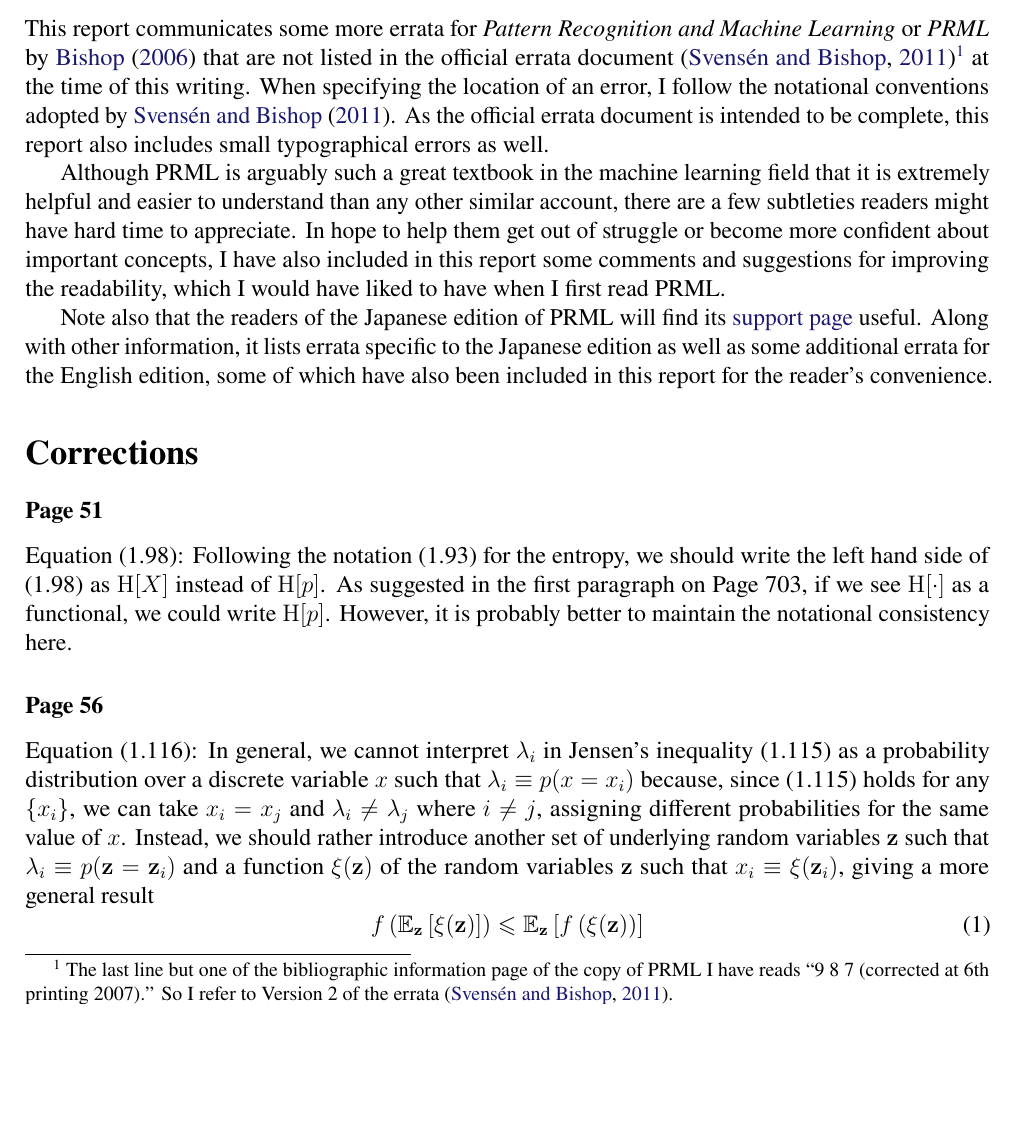
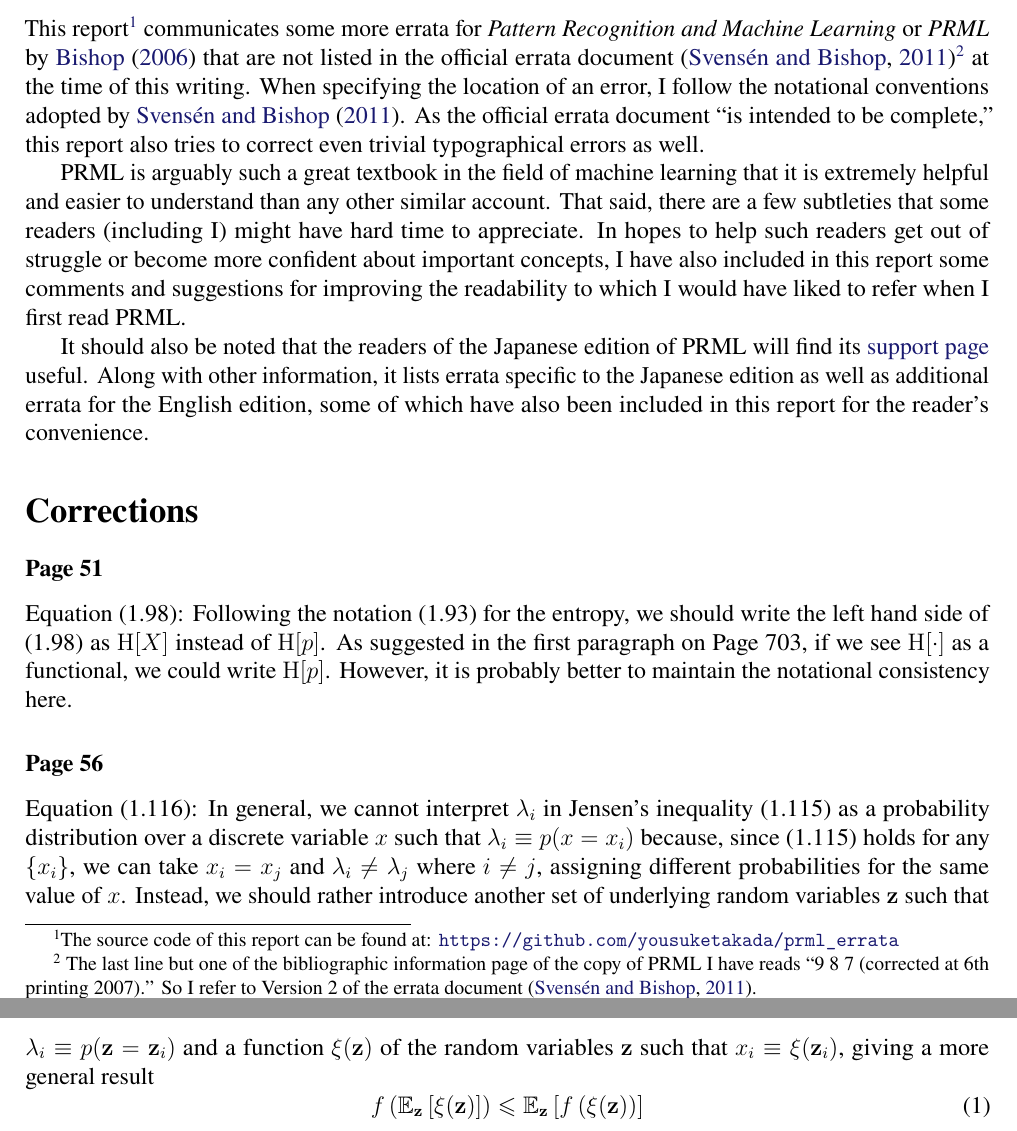
Before and after one commit to yousuketakada/prml_errata, a LaTeX document (prml_errata.tex): part of page 1 of 29 before the commit and two parts of pages 1 and 2 of 29 after it, the two joined at a grey line, cut so that both start at the same text, the shorter picture padded with empty space. Compiled offline with pdfLaTeX.

Commit message:
Modify preface

```diff
--- a/prml_errata.tex
+++ b/prml_errata.tex
@@ -34,30 +34,34 @@
 \maketitle
 
 \section*{Preface}
-This report communicates some more errata for \emph{Pattern Recognition and Machine Learning}
-or \emph{PRML} by \citet*{Bishop:PRML}
+This report\footnote{The source code of this report can be found at:
+\url{https://github.com/yousuketakada/prml\_errata}}
+communicates some more errata for \emph{Pattern Recognition and Machine Learning} or
+\emph{PRML} by \citet*{Bishop:PRML}
 that are not listed in the official errata document~\citep{Svensen:PRML_errata}\footnote{\
 The last line but one of the bibliographic information page of the copy of PRML I have
 reads ``9 8 7 (corrected at 6th printing 2007).''
-So I refer to Version~2 of the errata~\citep{Svensen:PRML_errata}.}
+So I refer to Version~2 of the errata document~\citep{Svensen:PRML_errata}.}
 at the time of this writing.
 When specifying the location of an error, I follow the notational conventions adopted by
 \citet{Svensen:PRML_errata}.
-As the official errata document is intended to be complete,
-this report also includes small typographical errors as well.
-
-Although PRML is arguably such a great textbook in the machine learning field
-that it is extremely helpful and easier to understand than any other similar account,
-there are a few subtleties readers might have hard time to appreciate.
-In hope to help them get out of struggle or become more confident about important concepts,
-I have also included in this report some comments and suggestions for improving the readability,
-which I would have liked to have when I first read PRML.
-
-Note also that the readers of the Japanese edition of PRML will find its
+As the official errata document ``is intended to be complete,''
+this report also tries to correct even trivial typographical errors as well.
+
+PRML is arguably such a great textbook in the field of machine learning
+that it is extremely helpful and easier to understand than any other similar account.
+That said, there are a few subtleties
+that some readers (including I) might have hard time to appreciate.
+In hopes to help such readers get out of struggle or
+become more confident about important concepts,
+I have also included in this report some comments and suggestions for improving the readability
+to which I would have liked to refer when I first read PRML.
+
+It should also be noted that the readers of the Japanese edition of PRML will find its
 \href{http://ibisforest.org/index.php?PRML}{support page} useful.
 Along with other information,
 it lists errata specific to the Japanese edition as well as
-some additional errata for the English edition,
+additional errata for the English edition,
 some of which have also been included in this report for the reader's convenience.
 
 \section*{Corrections}
```
Also changed, not shown: prml_errata.pdf.
